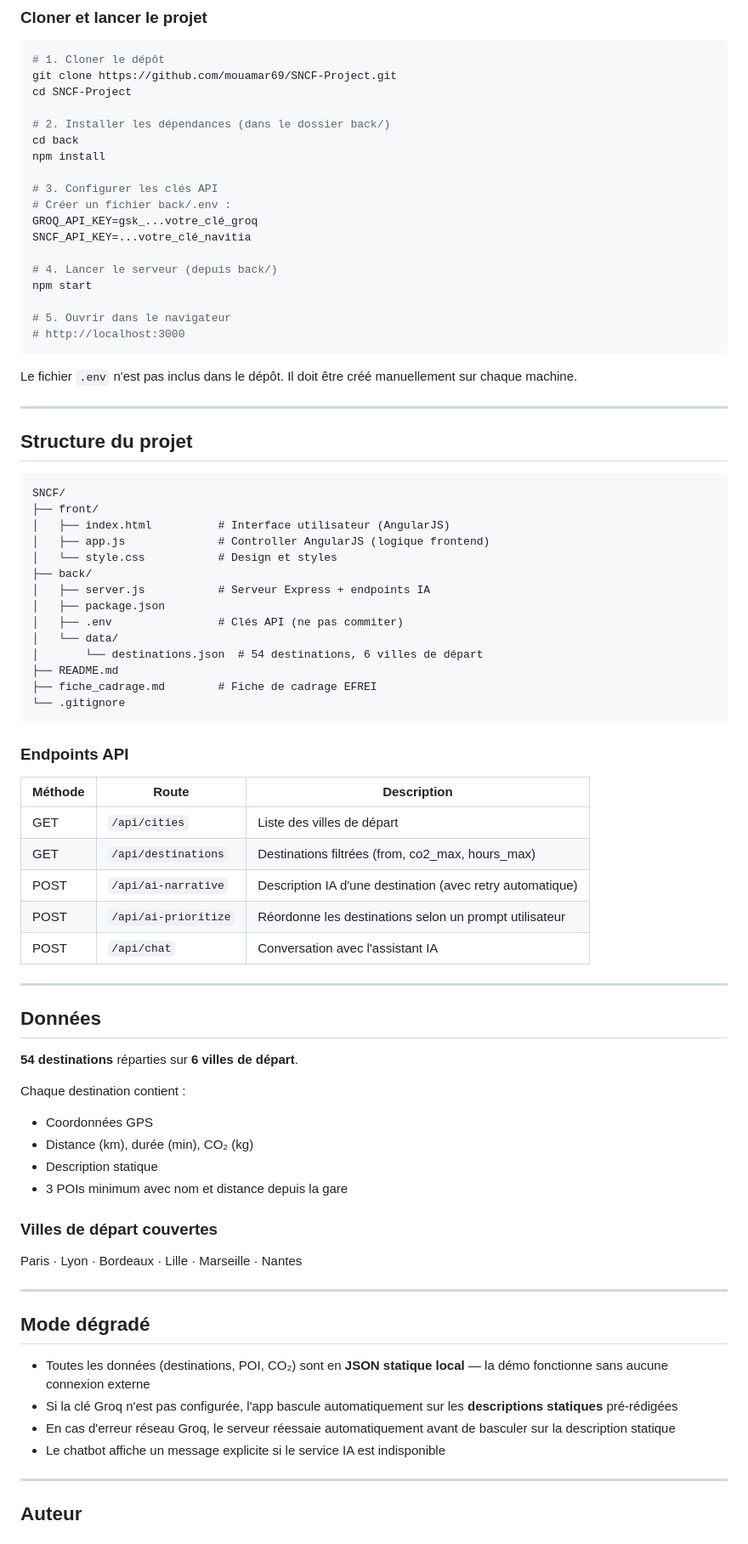
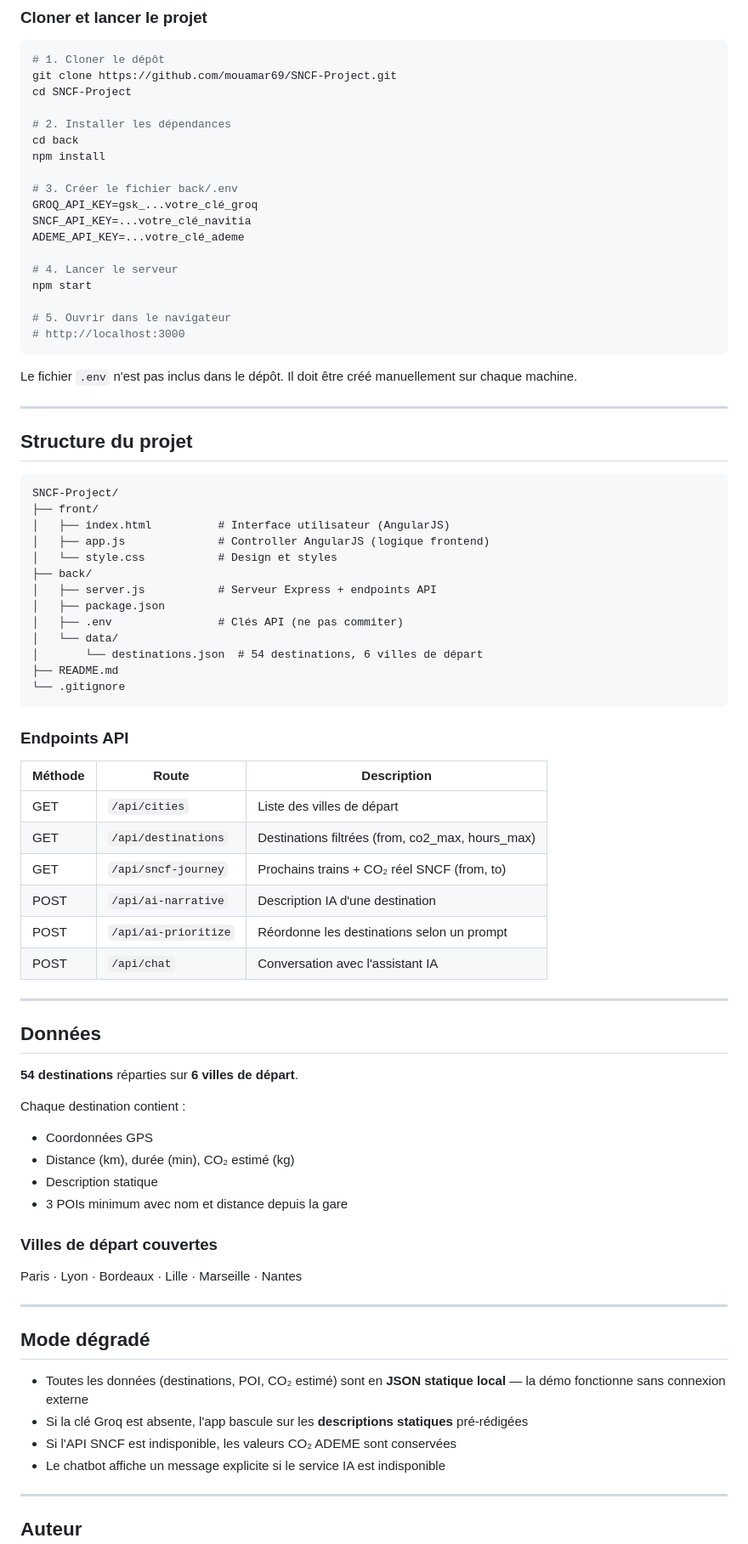
Before and after one commit to Mouamar69/SNCF-Project, a Markdown page: README.md, the part around one of its changes. Shown at 85% size. Rendered like a GitHub page.

````diff
--- a/README.md
+++ b/README.md
@@ -89,16 +132,16 @@ Exemple — Paris → Bordeaux (585 km) :
 git clone https://github.com/mouamar69/SNCF-Project.git
 cd SNCF-Project
 
-# 2. Installer les dépendances (dans le dossier back/)
+# 2. Installer les dépendances
 cd back
 npm install
 
-# 3. Configurer les clés API
-# Créer un fichier back/.env :
+# 3. Créer le fichier back/.env
 GROQ_API_KEY=gsk_...votre_clé_groq
 SNCF_API_KEY=...votre_clé_navitia
+ADEME_API_KEY=...votre_clé_ademe
 
-# 4. Lancer le serveur (depuis back/)
+# 4. Lancer le serveur
 npm start
 
 # 5. Ouvrir dans le navigateur
@@ -112,19 +155,18 @@ Le fichier `.env` n'est pas inclus dans le dépôt. Il doit être créé manuell
 ## Structure du projet
 
 ```
-SNCF/
+SNCF-Project/
 ├── front/
 │   ├── index.html          # Interface utilisateur (AngularJS)
 │   ├── app.js              # Controller AngularJS (logique frontend)
 │   └── style.css           # Design et styles
 ├── back/
-│   ├── server.js           # Serveur Express + endpoints IA
+│   ├── server.js           # Serveur Express + endpoints API
 │   ├── package.json
 │   ├── .env                # Clés API (ne pas commiter)
 │   └── data/
 │       └── destinations.json  # 54 destinations, 6 villes de départ
 ├── README.md
-├── fiche_cadrage.md        # Fiche de cadrage EFREI
 └── .gitignore
 ```
 
@@ -134,8 +176,9 @@ SNCF/
 |---|---|---|
 | GET | `/api/cities` | Liste des villes de départ |
 | GET | `/api/destinations` | Destinations filtrées (from, co2_max, hours_max) |
-| POST | `/api/ai-narrative` | Description IA d'une destination (avec retry automatique) |
-| POST | `/api/ai-prioritize` | Réordonne les destinations selon un prompt utilisateur |
+| GET | `/api/sncf-journey` | Prochains trains + CO₂ réel SNCF (from, to) |
+| POST | `/api/ai-narrative` | Description IA d'une destination |
+| POST | `/api/ai-prioritize` | Réordonne les destinations selon un prompt |
 | POST | `/api/chat` | Conversation avec l'assistant IA |
 
 ---
@@ -146,7 +189,7 @@ SNCF/
 
 Chaque destination contient :
 - Coordonnées GPS
-- Distance (km), durée (min), CO₂ (kg)
+- Distance (km), durée (min), CO₂ estimé (kg)
 - Description statique
 - 3 POIs minimum avec nom et distance depuis la gare
 
@@ -157,9 +200,9 @@ Paris · Lyon · Bordeaux · Lille · Marseille · Nantes
 
 ## Mode dégradé
 
-- Toutes les données (destinations, POI, CO₂) sont en **JSON statique local** — la démo fonctionne sans aucune connexion externe
-- Si la clé Groq n'est pas configurée, l'app bascule automatiquement sur les **descriptions statiques** pré-rédigées
-- En cas d'erreur réseau Groq, le serveur réessaie automatiquement avant de basculer sur la description statique
+- Toutes les données (destinations, POI, CO₂ estimé) sont en **JSON statique local** — la démo fonctionne sans connexion externe
+- Si la clé Groq est absente, l'app bascule sur les **descriptions statiques** pré-rédigées
+- Si l'API SNCF est indisponible, les valeurs CO₂ ADEME sont conservées
 - Le chatbot affiche un message explicite si le service IA est indisponible
 
 ---
````
Also changed, not shown: other parts of README.md (+60 -17 lines).
